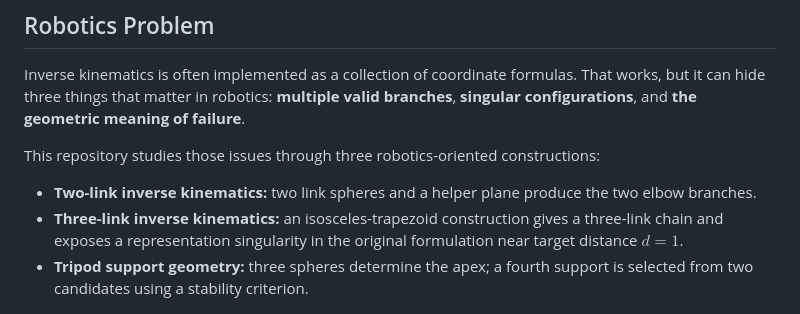
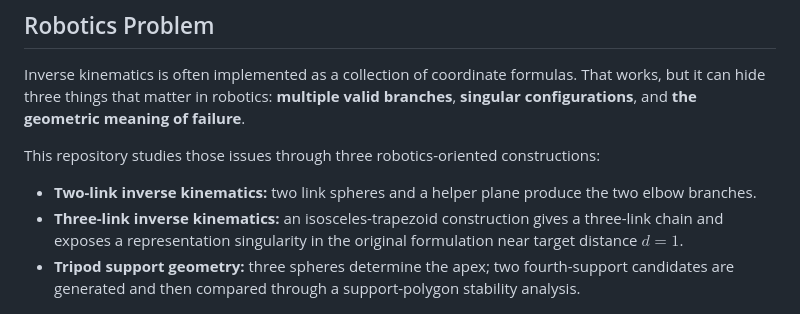
Before and after one commit to yanaosinchuk/cga-robot-kinematics, a Markdown page: README.md, the part around the change. Rendered like a GitHub page.

Commit message:
Clarify tripod selection and stability analysis

```diff
--- a/README.md
+++ b/README.md
@@ -16,7 +16,7 @@ This repository studies those issues through three robotics-oriented constructio
 
 - **Two-link inverse kinematics:** two link spheres and a helper plane produce the two elbow branches.
 - **Three-link inverse kinematics:** an isosceles-trapezoid construction gives a three-link chain and exposes a representation singularity in the original formulation near target distance $d=1$.
-- **Tripod support geometry:** three spheres determine the apex; a fourth support is selected from two candidates using a stability criterion.
+- **Tripod support geometry:** three spheres determine the apex; two fourth-support candidates are generated and then compared through a support-polygon stability analysis.
 
 ![Two-link and three-link inverse-kinematics constructions](figures/kinematic_constructions.png)
 
```
